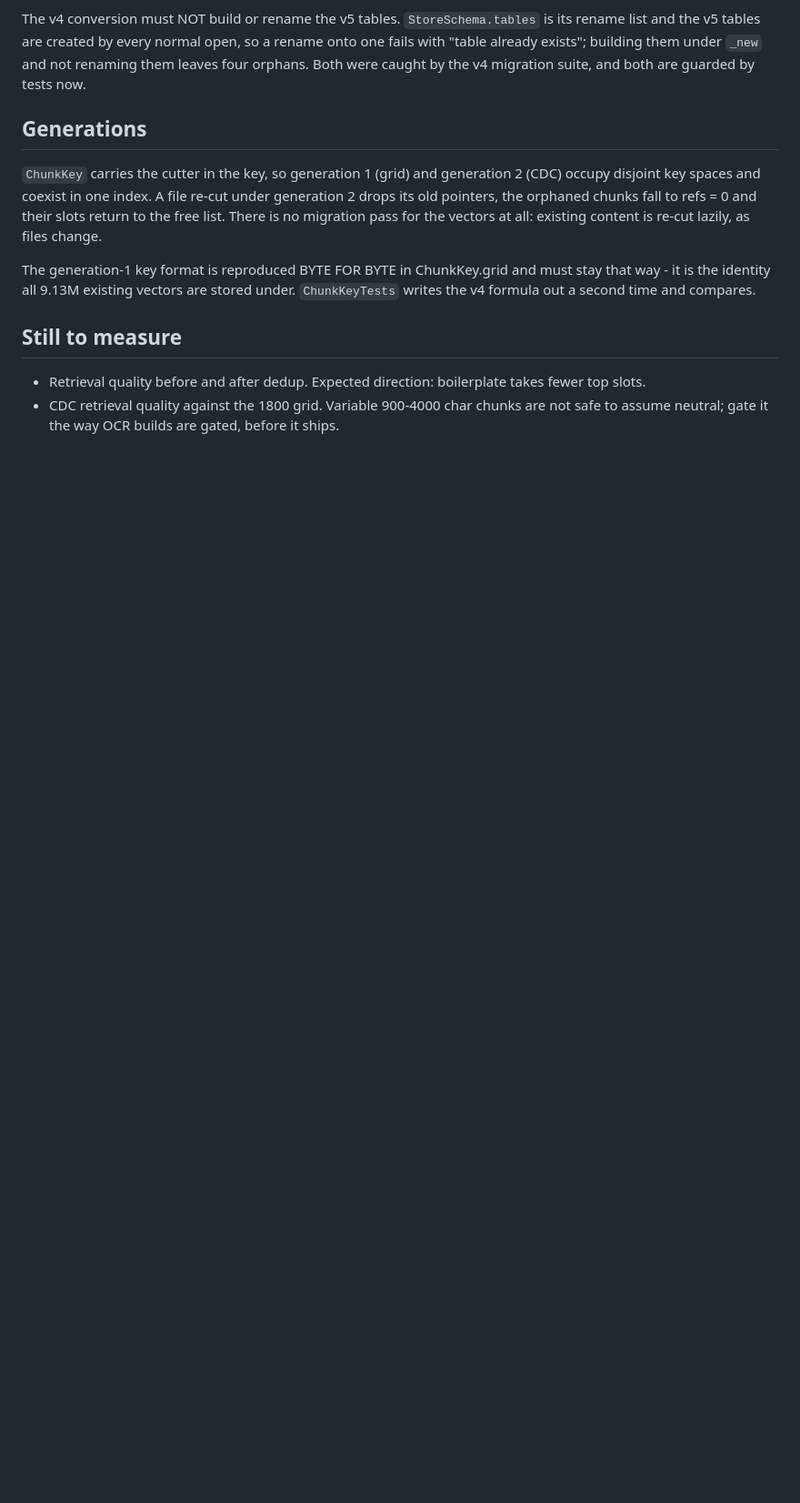
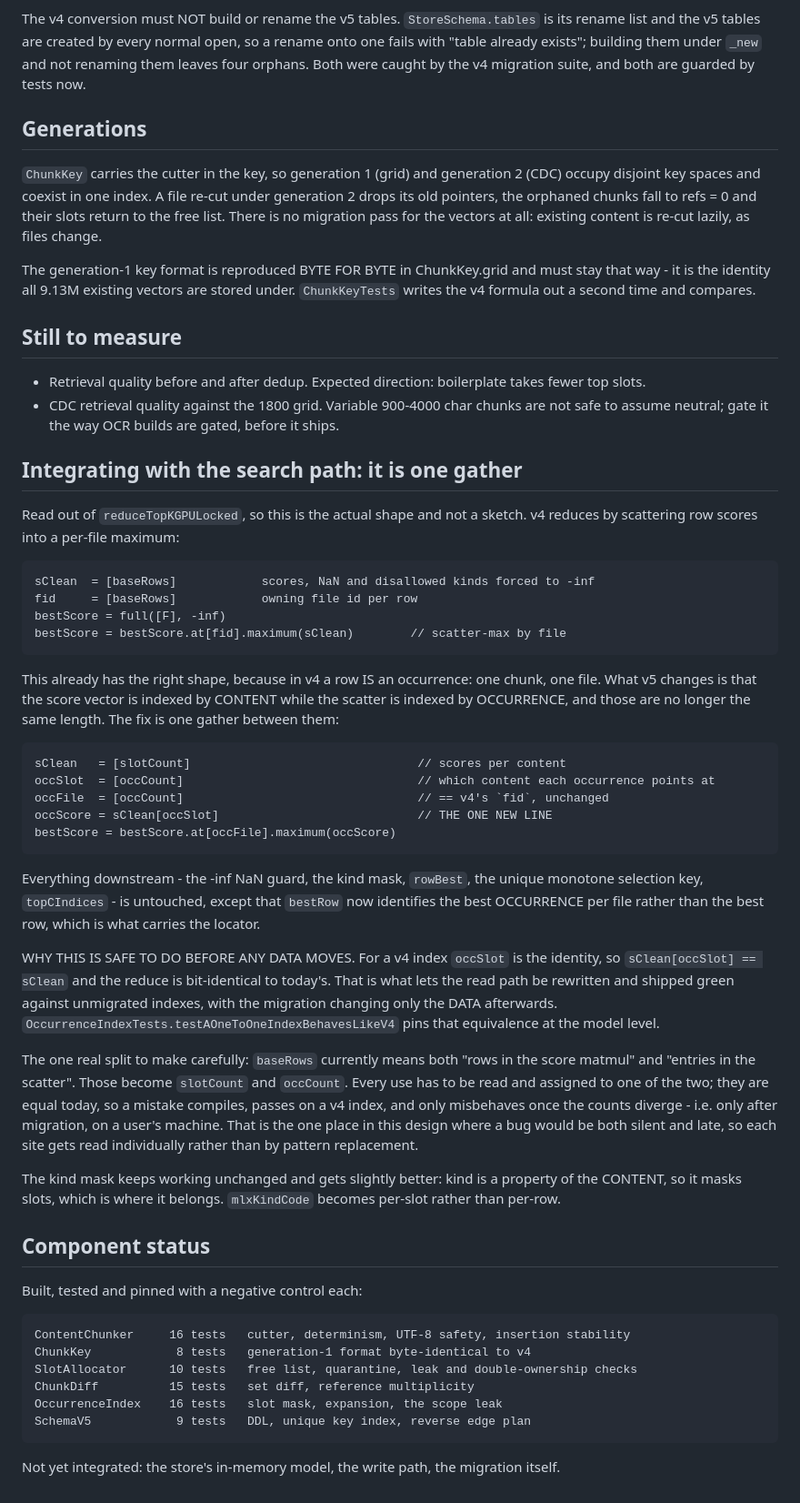
Before and after one commit to hanxiao/omni-macos, a Markdown page: docs/schema-v5.md, the part around the change. Shown at 91% size. Rendered like a GitHub page; blank space fills up the shorter version.

Commit message:
docs: the search integration is one gather
Read out of reduceTopKGPULocked rather than sketched. v4 already scatter-maxes
row scores into a per-file best, and that shape survives: v5 only breaks the
assumption that the score vector and the scatter index have the same length,
because scores are per CONTENT and the scatter is per OCCURRENCE. One gather
between them restores it, and everything downstream is untouched.

For a v4 index occSlot is the identity, so the reduce stays bit-identical. That
is what lets the read path ship green against unmigrated indexes and the
migration move only data afterwards.

Records the one genuinely dangerous split: baseRows currently means both "rows
in the matmul" and "entries in the scatter". Those separate, they are equal
today, so getting one wrong compiles, passes on every v4 index, and misbehaves
only after a user migrates.

Co-Authored-By: Claude Opus 5 (1M context) <noreply@anthropic.com>
Claude-Session: https://claude.ai/code/session_01RZFeVXi5uTrRDerqxGxe6i

```diff
--- a/docs/schema-v5.md
+++ b/docs/schema-v5.md
@@ -132,3 +132,56 @@ formula out a second time and compares.
 - Retrieval quality before and after dedup. Expected direction: boilerplate takes fewer top slots.
 - CDC retrieval quality against the 1800 grid. Variable 900-4000 char chunks are not safe to assume
   neutral; gate it the way OCR builds are gated, before it ships.
+
+## Integrating with the search path: it is one gather
+
+Read out of `reduceTopKGPULocked`, so this is the actual shape and not a sketch. v4 reduces by
+scattering row scores into a per-file maximum:
+
+    sClean  = [baseRows]            scores, NaN and disallowed kinds forced to -inf
+    fid     = [baseRows]            owning file id per row
+    bestScore = full([F], -inf)
+    bestScore = bestScore.at[fid].maximum(sClean)        // scatter-max by file
+
+This already has the right shape, because in v4 a row IS an occurrence: one chunk, one file. What
+v5 changes is that the score vector is indexed by CONTENT while the scatter is indexed by
+OCCURRENCE, and those are no longer the same length. The fix is one gather between them:
+
+    sClean   = [slotCount]                                // scores per content
+    occSlot  = [occCount]                                 // which content each occurrence points at
+    occFile  = [occCount]                                 // == v4's `fid`, unchanged
+    occScore = sClean[occSlot]                            // THE ONE NEW LINE
+    bestScore = bestScore.at[occFile].maximum(occScore)
+
+Everything downstream - the -inf NaN guard, the kind mask, `rowBest`, the unique monotone selection
+key, `topCIndices` - is untouched, except that `bestRow` now identifies the best OCCURRENCE per
+file rather than the best row, which is what carries the locator.
+
+WHY THIS IS SAFE TO DO BEFORE ANY DATA MOVES. For a v4 index `occSlot` is the identity, so
+`sClean[occSlot] == sClean` and the reduce is bit-identical to today's. That is what lets the read
+path be rewritten and shipped green against unmigrated indexes, with the migration changing only
+the DATA afterwards. `OccurrenceIndexTests.testAOneToOneIndexBehavesLikeV4` pins that equivalence
+at the model level.
+
+The one real split to make carefully: `baseRows` currently means both "rows in the score matmul"
+and "entries in the scatter". Those become `slotCount` and `occCount`. Every use has to be read and
+assigned to one of the two; they are equal today, so a mistake compiles, passes on a v4 index, and
+only misbehaves once the counts diverge - i.e. only after migration, on a user's machine. That is
+the one place in this design where a bug would be both silent and late, so each site gets read
+individually rather than by pattern replacement.
+
+The kind mask keeps working unchanged and gets slightly better: kind is a property of the CONTENT,
+so it masks slots, which is where it belongs. `mlxKindCode` becomes per-slot rather than per-row.
+
+## Component status
+
+Built, tested and pinned with a negative control each:
+
+    ContentChunker     16 tests   cutter, determinism, UTF-8 safety, insertion stability
+    ChunkKey            8 tests   generation-1 format byte-identical to v4
+    SlotAllocator      10 tests   free list, quarantine, leak and double-ownership checks
+    ChunkDiff          15 tests   set diff, reference multiplicity
+    OccurrenceIndex    16 tests   slot mask, expansion, the scope leak
+    SchemaV5            9 tests   DDL, unique key index, reverse edge plan
+
+Not yet integrated: the store's in-memory model, the write path, the migration itself.
```
